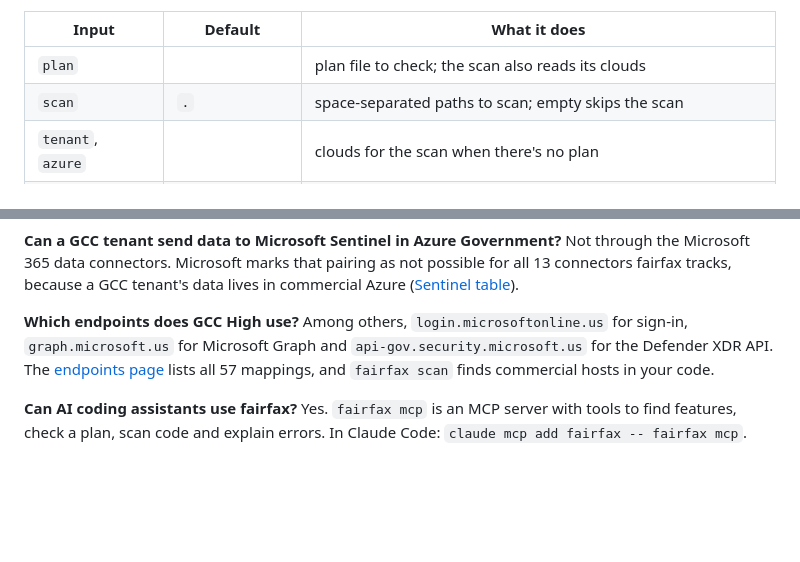
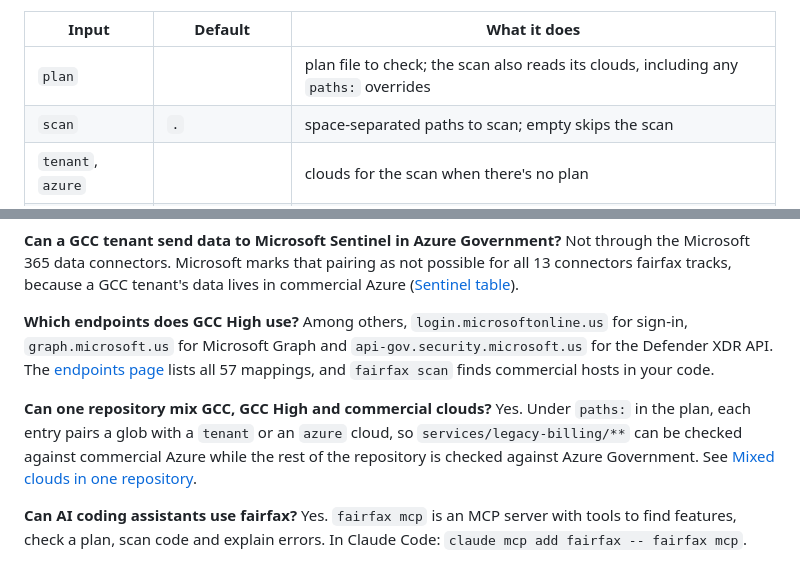
Before and after one commit to actions-marketplace-validations/intikhab49_fairfax, a Markdown page: README.md, 2 parts joined by grey strips. Rendered like a GitHub page; blank space fills up the shorter version.

Commit message:
README: FAQ entry and Action input note for per-path clouds

```diff
--- a/README.md
+++ b/README.md
@@ -183,7 +183,7 @@ The action installs fairfax into its own virtual environment, so it leaves your
 
 | Input | Default | What it does |
 |---|---|---|
-| `plan` | | plan file to check; the scan also reads its clouds |
+| `plan` | | plan file to check; the scan also reads its clouds, including any `paths:` overrides |
 | `scan` | `.` | space-separated paths to scan; empty skips the scan |
 | `tenant`, `azure` | | clouds for the scan when there's no plan |
 | `exclude` | | space-separated globs the scan skips |
@@ -420,6 +420,9 @@ Not through the Microsoft 365 data connectors. Microsoft marks that pairing as n
 **Which endpoints does GCC High use?**
 Among others, `login.microsoftonline.us` for sign-in, `graph.microsoft.us` for Microsoft Graph and `api-gov.security.microsoft.us` for the Defender XDR API. The [endpoints page](https://intikhab49.github.io/fairfax/endpoints/) lists all 57 mappings, and `fairfax scan` finds commercial hosts in your code.
 
+**Can one repository mix GCC, GCC High and commercial clouds?**
+Yes. Under `paths:` in the plan, each entry pairs a glob with a `tenant` or an `azure` cloud, so `services/legacy-billing/**` can be checked against commercial Azure while the rest of the repository is checked against Azure Government. See [Mixed clouds in one repository](#mixed-clouds-in-one-repository).
+
 **Can AI coding assistants use fairfax?**
 Yes. `fairfax mcp` is an MCP server with tools to find features, check a plan, scan code and explain errors. In Claude Code: `claude mcp add fairfax -- fairfax mcp`.
 
```
